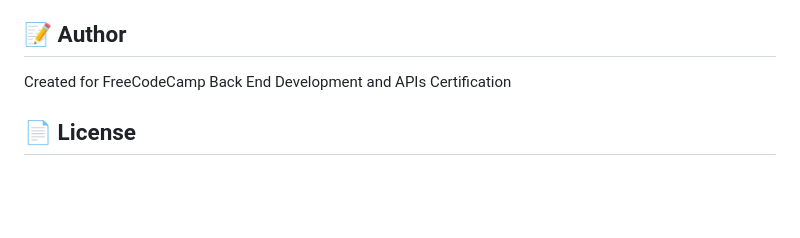
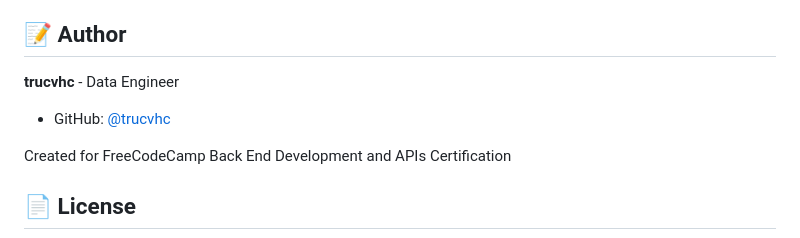
Before and after one commit to vhctruc/freecodecamp-file-metadata-microservice, a Markdown page: README.md, the part around the change. Drawn GitHub-style; blank space fills up the shorter version.

```diff
--- a/README.md
+++ b/README.md
@@ -370,6 +370,9 @@ GET /api/test-upload-form
 
 ## 📝 Author
 
+**trucvhc** - Data Engineer
+- GitHub: [@trucvhc](https://github.com/trucvhc)
+
 Created for FreeCodeCamp Back End Development and APIs Certification
 
 ## 📄 License
```
